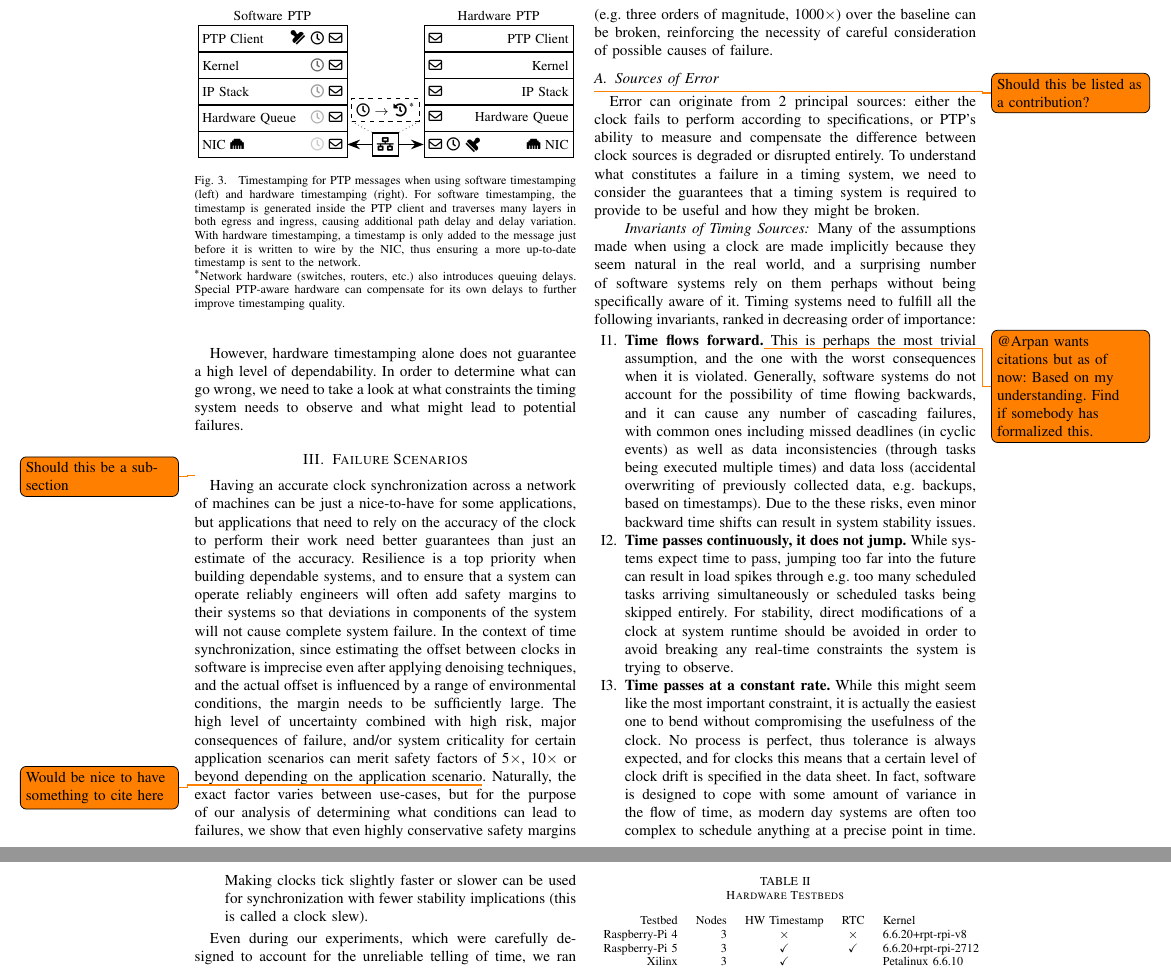
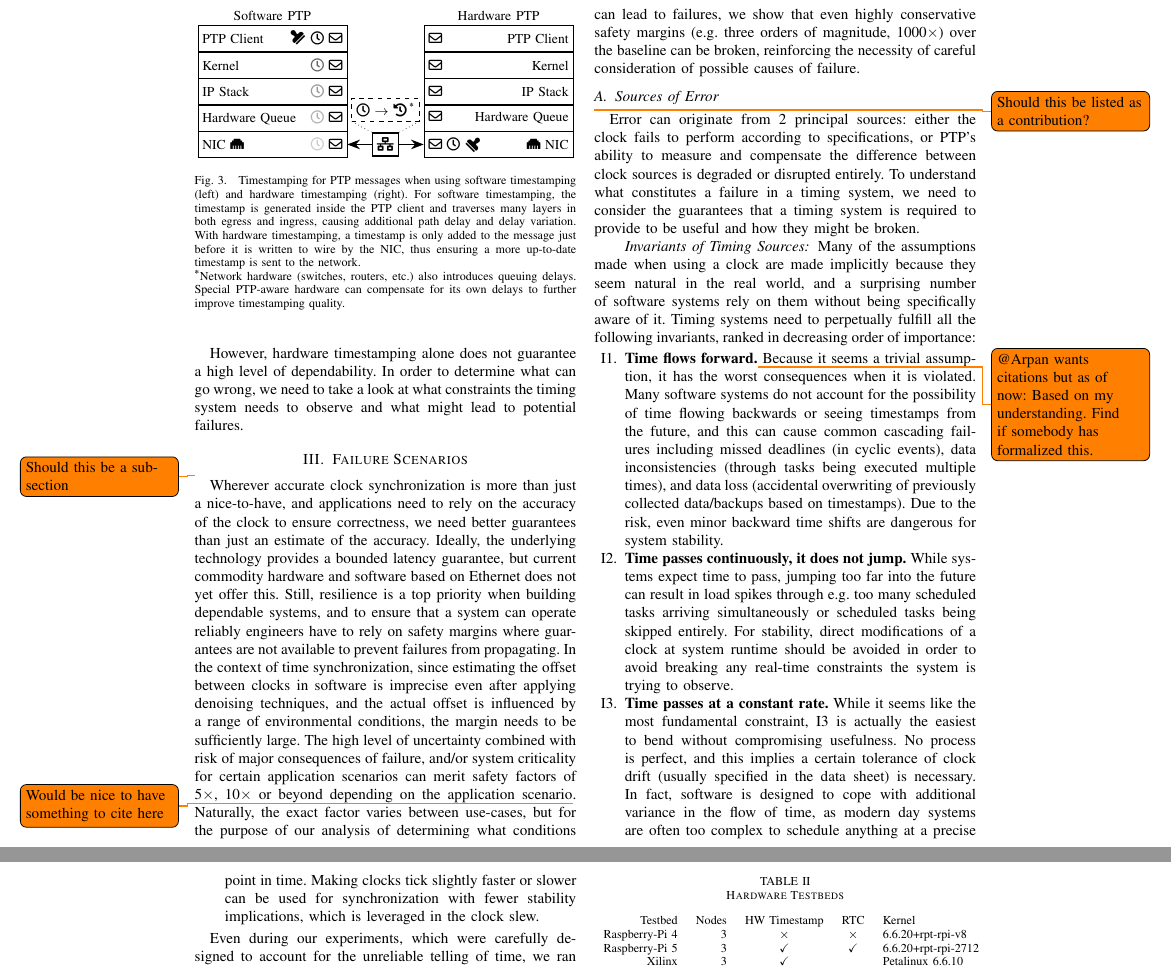
Before and after one commit to caps-tum/EtherTime, a LaTeX paper (doc/project-4-paper/project-4-paper.tex, which reads doc/project-4-paper/sections/fault_tolerance.tex): two parts of pages 4 and 5 of 16, joined at a grey line, cut so that both start at the same text. Compiled offline with pdfLaTeX.

Commit message:
Compression

```diff
--- a/doc/project-4-paper/sections/fault_tolerance.tex
+++ b/doc/project-4-paper/sections/fault_tolerance.tex
@@ -4,10 +4,11 @@
 \label{sec:failure_scenarios}
 \todo{Should this be a sub-section}
 
-Having an accurate clock synchronization across a network of machines can be just a nice-to-have for some applications, but applications that need to rely on the accuracy of the clock to perform their work need better guarantees than just an estimate of the accuracy.
-Resilience is a top priority when building dependable systems, and to ensure that a system can operate reliably engineers will often add safety margins to their systems so that deviations in components of the system will not cause complete system failure.
+Wherever accurate clock synchronization is more than just a nice-to-have, and applications need to rely on the accuracy of the clock to ensure correctness, we need better guarantees than just an estimate of the accuracy.
+Ideally, the underlying technology provides a bounded latency guarantee, but current commodity hardware and software based on Ethernet does not yet offer this.
+Still, resilience is a top priority when building dependable systems, and to ensure that a system can operate reliably engineers have to rely on safety margins where guarantees are not available to prevent failures from propagating.
 In the context of time synchronization, since estimating the offset between clocks in software is imprecise even after applying denoising techniques, and the actual offset is influenced by a range of environmental conditions, the margin needs to be sufficiently large.
-The high level of uncertainty combined with high risk, major consequences of failure, and/or system criticality for certain application scenarios can merit safety factors of 5$\times$, 10$\times$ or beyond depending on the application scenario\todo{Would be nice to have something to cite here}.
+The high level of uncertainty combined with risk of major consequences of failure, and/or system criticality for certain application scenarios can merit safety factors of 5$\times$, 10$\times$ or beyond depending on the application scenario\todo{Would be nice to have something to cite here}.
 Naturally, the exact factor varies between use-cases, but for the purpose of our analysis of determining what conditions can lead to failures, we show that even highly conservative safety margins (e.g. three orders of magnitude, \safetyMargin) over the baseline can be broken, reinforcing the necessity of careful consideration of possible causes of failure.
 %Thus, for our testbed of Raspberry Pis, a failure constitutes any time when the measured clock offset exceeds 40\,\textmu{}s\todo{out-of-place: hardware not introduced.}\todo{Actually insert the baseline.}.
 
@@ -15,13 +16,13 @@ Naturally, the exact factor varies between use-cases, but for the purpose of our
 \todo{Should this be listed as a contribution?}
 Error can originate from 2 principal sources: either the clock fails to perform according to specifications, or PTP's ability to measure and compensate the difference between clock sources is degraded or disrupted entirely. To understand what constitutes a failure in a timing system, we need to consider the guarantees that a timing system is required to provide to be useful and how they might be broken.
 
-\paragraph*{Invariants of Timing Sources} Many of the assumptions made when using a clock are made implicitly because they seem natural in the real world, and a surprising number of software systems rely on them perhaps without being specifically aware of it. Timing systems need to fulfill all the following invariants, ranked in decreasing order of importance:
+\paragraph*{Invariants of Timing Sources} Many of the assumptions made when using a clock are made implicitly because they seem natural in the real world, and a surprising number of software systems rely on them without being specifically aware of it. Timing systems need to perpetually fulfill all the following invariants, ranked in decreasing order of importance:
 
 \newcounter{errorConditions}
 \begin{enumerate}[label=I\arabic*.]
-    \item \textbf{Time flows forward.}\todo{@Arpan wants citations but as of now: Based on my understanding. Find if somebody has formalized this.} This is perhaps the most trivial assumption, and the one with the worst consequences when it is violated. Generally, software systems do not account for the possibility of time flowing backwards, and it can cause any number of cascading failures, with common ones including missed deadlines (in cyclic events) as well as data inconsistencies (through tasks being executed multiple times) and data loss (accidental overwriting of previously collected data, e.g. backups, based on timestamps). Due to the these risks, even minor backward time shifts can result in system stability issues.
+    \item \textbf{Time flows forward.}\todo{@Arpan wants citations but as of now: Based on my understanding. Find if somebody has formalized this.} Because it seems a trivial assumption, it has the worst consequences when it is violated. Many software systems do not account for the possibility of time flowing backwards or seeing timestamps from the future, and this can cause common cascading failures including missed deadlines (in cyclic events), data inconsistencies (through tasks being executed multiple times), and data loss (accidental overwriting of previously collected data/backups based on timestamps). Due to the risk, even minor backward time shifts are dangerous for system stability.
     \item \textbf{Time passes continuously, it does not jump.} While systems expect time to pass, jumping too far into the future can result in load spikes through e.g. too many scheduled tasks arriving simultaneously or scheduled tasks being skipped entirely. For stability, direct modifications of a clock at system runtime should be avoided in order to avoid breaking any real-time constraints the system is trying to observe.
-    \item \textbf{Time passes at a constant rate.} While this might seem like the most important constraint, it is actually the easiest one to bend without compromising the usefulness of the clock. No process is perfect, thus tolerance is always expected, and for clocks this means that a certain level of clock drift is specified in the data sheet. In fact, software is designed to cope with some amount of variance in the flow of time, as modern day systems are often too complex to schedule anything at a precise point in time. Making clocks tick slightly faster or slower can be used for synchronization with fewer stability implications (this is called a clock slew).
+    \item \textbf{Time passes at a constant rate.} While it seems like the most fundamental constraint, I3 is actually the easiest to bend without compromising usefulness. No process is perfect, and this implies a certain tolerance of clock drift (usually specified in the data sheet) is necessary. In fact, software is designed to cope with additional variance in the flow of time, as modern day systems are often too complex to schedule anything at a precise point in time. Making clocks tick slightly faster or slower can be used for synchronization with fewer stability implications, which is leveraged in the clock slew.
     \setcounter{errorConditions}{\value{enumi}}
 \end{enumerate}
 
```
Also changed, not shown: doc/project-4-paper/sections/solutions.tex (+1 -1 lines).
